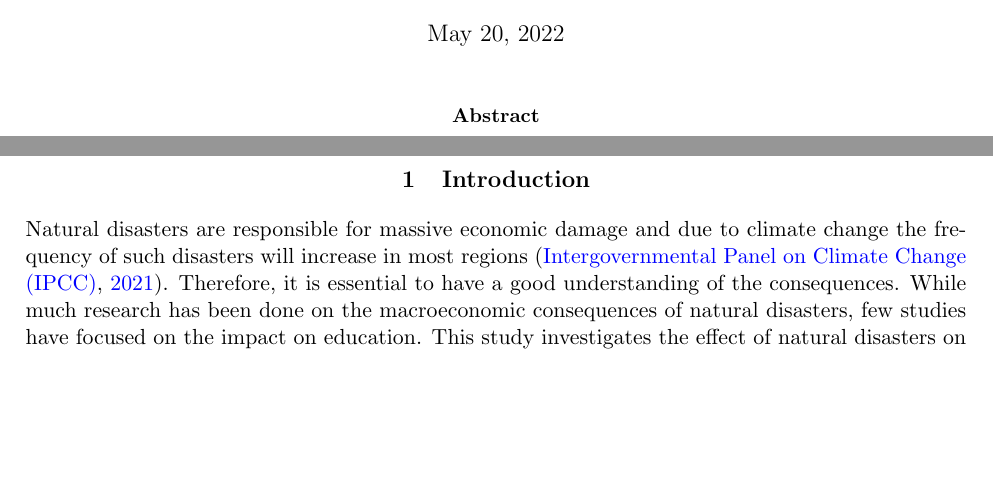
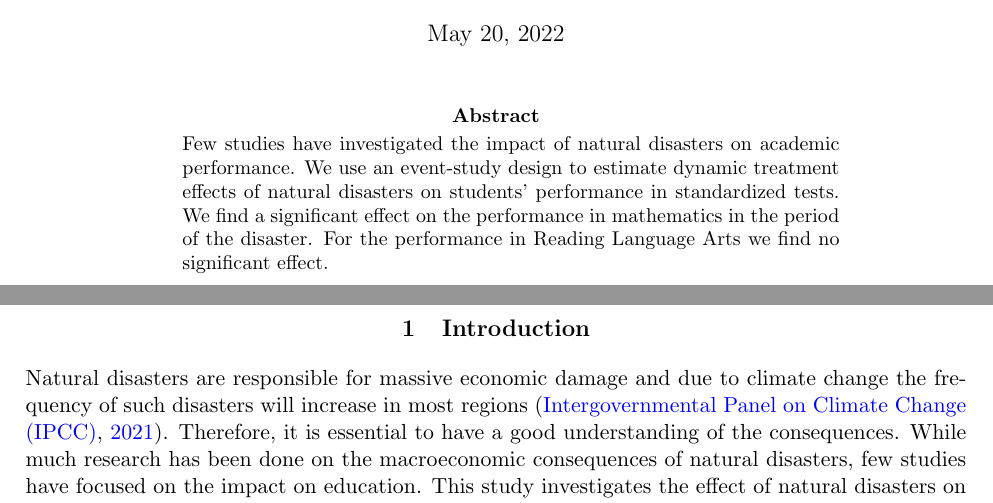
Before and after one commit to gregorsteiner/MasterThesis, a LaTeX paper (TeX files/main.tex): two parts of pages 1 and 2 of 22, joined at a grey line, cut so that both start at the same text, the shorter picture padded with empty space. Compiled offline with pdfLaTeX.

Commit message:
Abstract

```diff
--- a/TeX files/main.tex
+++ b/TeX files/main.tex
@@ -42,6 +42,10 @@
 \maketitle
 
 \begin{abstract}
+	\centering
+	\begin{minipage}{\dimexpr\paperwidth-10cm}
+		Few studies have investigated the impact of natural disasters on academic performance. We use an event-study design to estimate dynamic treatment effects of natural disasters on students' performance in standardized tests. We find a significant effect on the performance in mathematics in the period of the disaster. For the performance in Reading Language Arts we find no significant effect.
+	\end{minipage}
 \end{abstract}
 
 
```
Also changed, not shown: TeX files/main.pdf.
